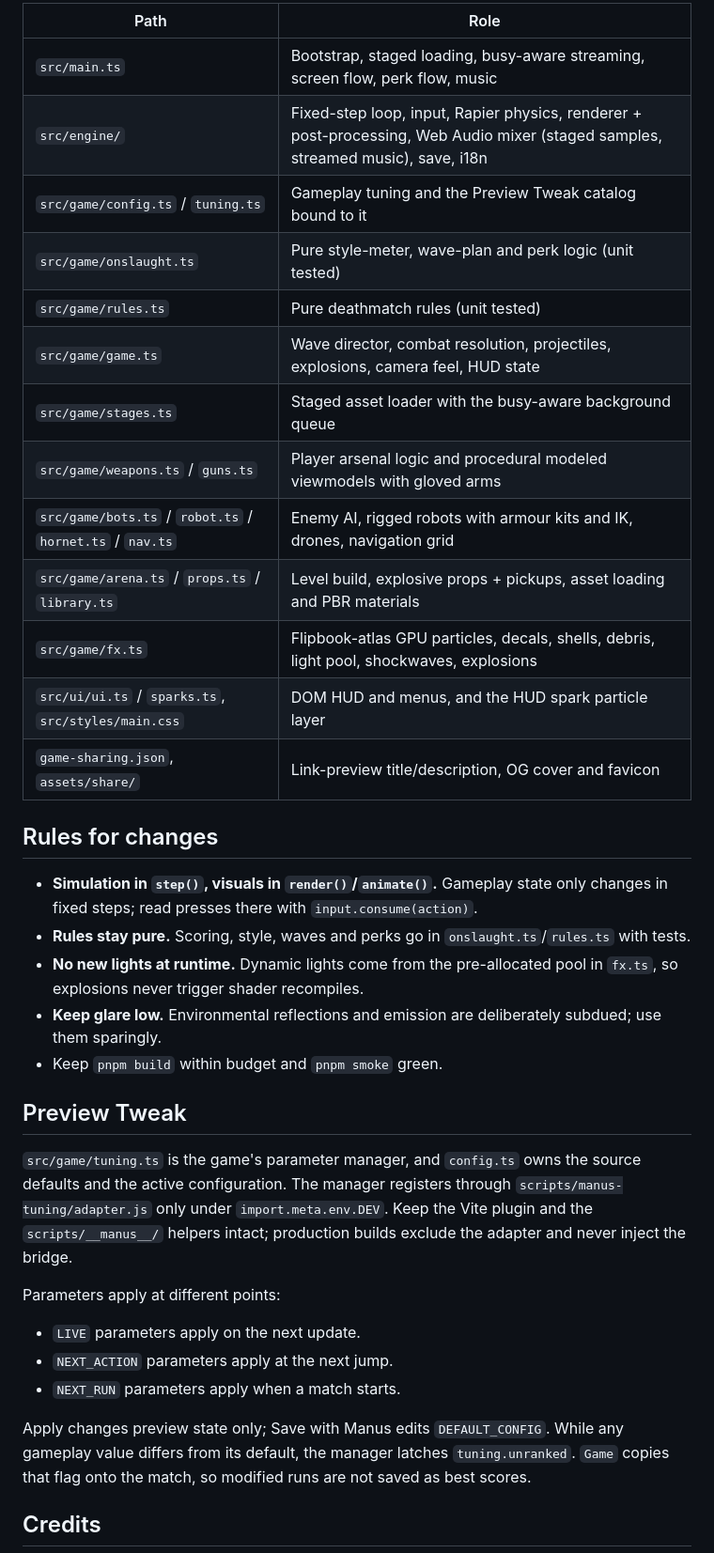
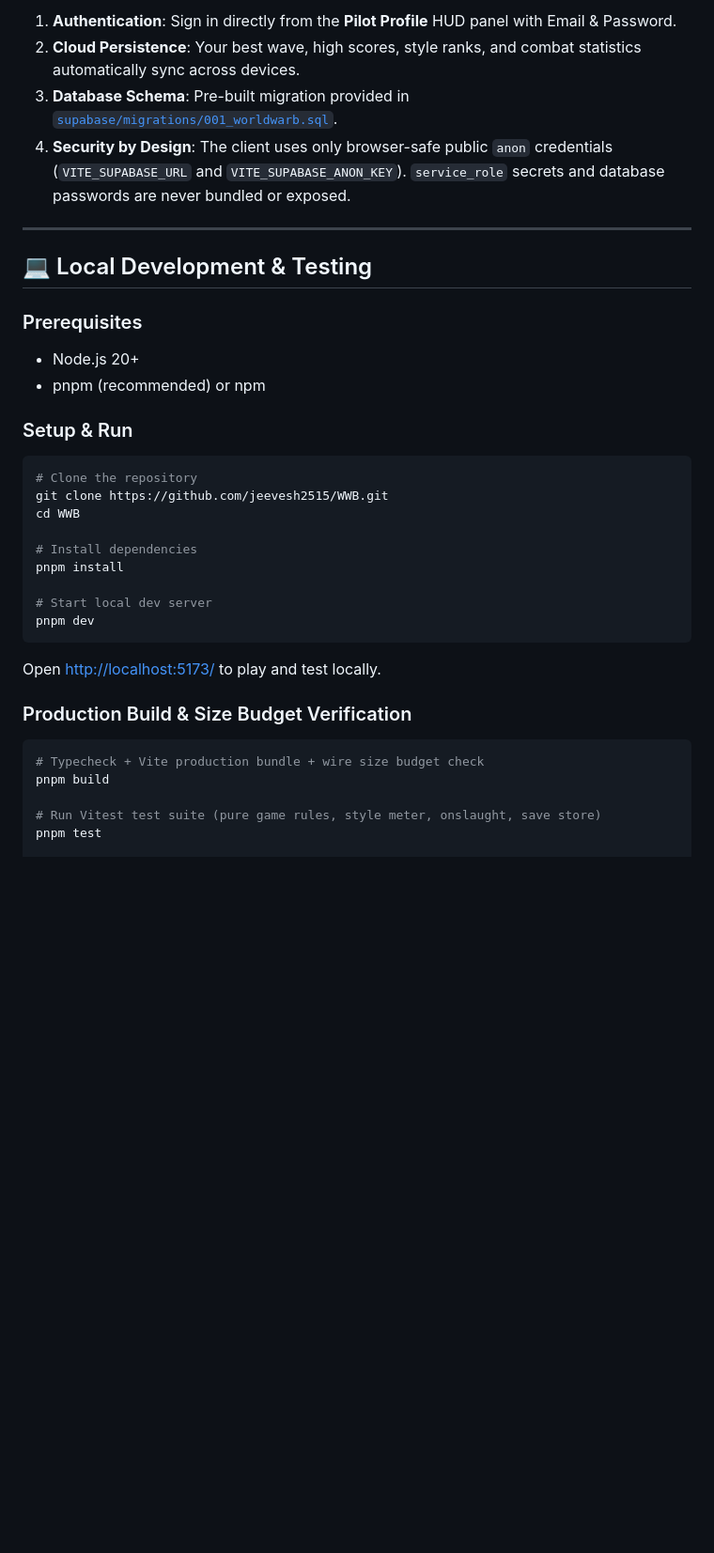
Before and after one commit to jeevesh2515/WWB, a Markdown page: README.md, the part around one of its changes. Shown at 94% size. GitHub-like rendering; blank space fills up the shorter version.

````diff
--- a/README.md
+++ b/README.md
@@ -109,46 +134,36 @@ Asset pipeline (sources in `.asset-src/`, not shipped):
 
-| Path | Role |
-| --- | --- |
-| `src/main.ts` | Bootstrap, staged loading, busy-aware streaming, screen flow, perk flow, music |
-| `src/engine/` | Fixed-step loop, input, Rapier physics, renderer + post-processing, Web Audio mixer (staged samples, streamed music), save, i18n |
-| `src/game/config.ts` / `tuning.ts` | Gameplay tuning and the Preview Tweak catalog bound to it |
-| `src/game/onslaught.ts` | Pure style-meter, wave-plan and perk logic (unit tested) |
-| `src/game/rules.ts` | Pure deathmatch rules (unit tested) |
-| `src/game/game.ts` | Wave director, combat resolution, projectiles, explosions, camera feel, HUD state |
-| `src/game/stages.ts` | Staged asset loader with the busy-aware background queue |
-| `src/game/weapons.ts` / `guns.ts` | Player arsenal logic and procedural modeled viewmodels with gloved arms |
-| `src/game/bots.ts` / `robot.ts` / `hornet.ts` / `nav.ts` | Enemy AI, rigged robots with armour kits and IK, drones, navigation grid |
-| `src/game/arena.ts` / `props.ts` / `library.ts` | Level build, explosive props + pickups, asset loading and PBR materials |
-| `src/game/fx.ts` | Flipbook-atlas GPU particles, decals, shells, debris, light pool, shockwaves, explosions |
-| `src/ui/ui.ts` / `sparks.ts`, `src/styles/main.css` | DOM HUD and menus, and the HUD spark particle layer |
-| `game-sharing.json`, `assets/share/` | Link-preview title/description, OG cover and favicon |
+1. **Authentication**: Sign in directly from the **Pilot Profile** HUD panel with Email & Password.
+2. **Cloud Persistence**: Your best wave, high scores, style ranks, and combat statistics automatically sync across devices.
+3. **Database Schema**: Pre-built migration provided in [`supabase/migrations/001_worldwarb.sql`](supabase/migrations/001_worldwarb.sql).
+4. **Security by Design**: The client uses only browser-safe public `anon` credentials (`VITE_SUPABASE_URL` and `VITE_SUPABASE_ANON_KEY`). `service_role` secrets and database passwords are never bundled or exposed.
 
-## Rules for changes
+---
 
-- **Simulation in `step()`, visuals in `render()`/`animate()`.** Gameplay state only changes in
-  fixed steps; read presses there with `input.consume(action)`.
-- **Rules stay pure.** Scoring, style, waves and perks go in `onslaught.ts`/`rules.ts` with tests.
-- **No new lights at runtime.** Dynamic lights come from the pre-allocated pool in `fx.ts`, so
-  explosions never trigger shader recompiles.
-- **Keep glare low.** Environmental reflections and emission are deliberately subdued; use them sparingly.
-- Keep `pnpm build` within budget and `pnpm smoke` green.
+## 💻 Local Development & Testing
 
-## Preview Tweak
+### Prerequisites
+- Node.js 20+
+- pnpm (recommended) or npm
 
-`src/game/tuning.ts` is the game's parameter manager, and `config.ts` owns the source defaults
-and the active configuration. The manager registers through `scripts/manus-tuning/adapter.js`
-only under `import.meta.env.DEV`. Keep the Vite plugin and the `scripts/__manus__/` helpers
-intact; production builds exclude the adapter and never inject the bridge.
+### Setup & Run
+```bash
+# Clone the repository
+git clone https://github.com/jeevesh2515/WWB.git
+cd WWB
 
-Parameters apply at different points:
+# Install dependencies
+pnpm install
 
-- `LIVE` parameters apply on the next update.
-- `NEXT_ACTION` parameters apply at the next jump.
-- `NEXT_RUN` parameters apply when a match starts.
+# Start local dev server
+pnpm dev
+```
+Open [http://localhost:5173/](http://localhost:5173/) to play and test locally.
 
-Apply changes preview state only; Save with Manus edits `DEFAULT_CONFIG`. While any gameplay
-value differs from its default, the manager latches `tuning.unranked`. `Game` copies that flag
-onto the match, so modified runs are not saved as best scores.
+### Production Build & Size Budget Verification
+```bash
+# Typecheck + Vite production bundle + wire size budget check
+pnpm build
 
-## Credits
+# Run Vitest test suite (pure game rules, style meter, onslaught, save store)
+pnpm test
 
````
Also changed, not shown: other parts of README.md (+142 -102 lines), docs/screenshots/concept_combat.jpg (added), docs/screenshots/gameplay_combat.png (added), docs/screenshots/landing_page.png (added).
